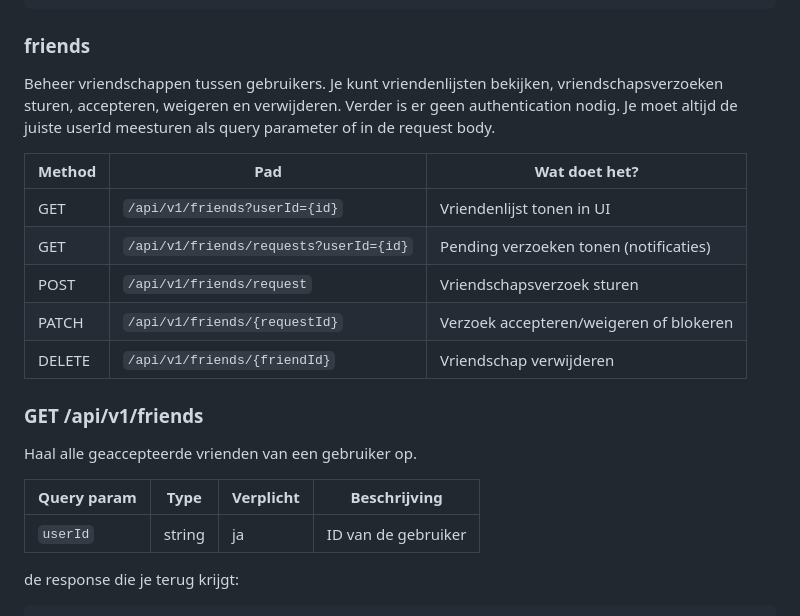
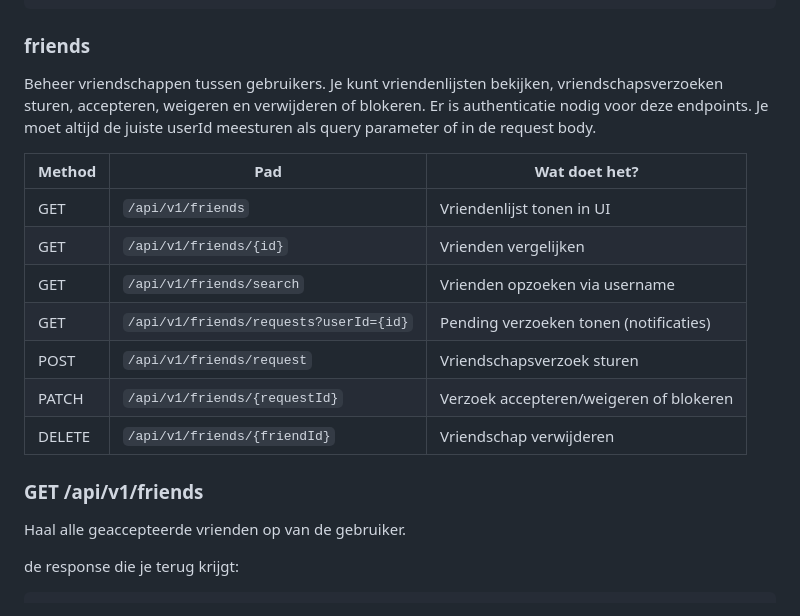
Before and after one commit to Shav0nne/sonarpoppy, a Markdown page: docs/api-v1.md, the part around one of its changes. Rendered like a GitHub page.

````diff
--- a/docs/api-v1.md
+++ b/docs/api-v1.md
@@ -772,11 +772,13 @@ await api("/blacklist", {
 ```
 ### friends
 
-Beheer vriendschappen tussen gebruikers. Je kunt vriendenlijsten bekijken, vriendschapsverzoeken sturen, accepteren, weigeren en verwijderen. Verder is er geen authentication nodig. Je moet altijd de juiste userId meesturen als query parameter of in de request body.
+Beheer vriendschappen tussen gebruikers. Je kunt vriendenlijsten bekijken, vriendschapsverzoeken sturen, accepteren, weigeren en verwijderen of blokeren. Er is authenticatie nodig voor deze endpoints. Je moet altijd de juiste userId meesturen als query parameter of in de request body.
 
 | Method | Pad                                      | Wat doet het?                                |
 | ------ | ---------------------------------------- | -------------------------------------------- |
-| GET    | `/api/v1/friends?userId={id}`            | Vriendenlijst tonen in UI                    |
+| GET    | `/api/v1/friends`                        | Vriendenlijst tonen in UI                    |
+| GET    | `/api/v1/friends/{id}`                   | Vrienden vergelijken                         |
+| GET    | `/api/v1/friends/search`                 | Vrienden opzoeken via username               |
 | GET    | `/api/v1/friends/requests?userId={id}`   | Pending verzoeken tonen (notificaties)       |
 | POST   | `/api/v1/friends/request`                | Vriendschapsverzoek sturen                   |
 | PATCH  | `/api/v1/friends/{requestId}`            | Verzoek accepteren/weigeren of blokeren      |
@@ -784,11 +786,7 @@ Beheer vriendschappen tussen gebruikers. Je kunt vriendenlijsten bekijken, vrien
 
 ### GET /api/v1/friends
 
-Haal alle geaccepteerde vrienden van een gebruiker op.
-
-| Query param | Type   | Verplicht | Beschrijving        |
-| ----------- | ------ | --------- | ------------------- |
-| `userId`    | string | ja        | ID van de gebruiker |
+Haal alle geaccepteerde vrienden op van de gebruiker.
 
 de response die je terug krijgt:
 
````
Also changed, not shown: other parts of docs/api-v1.md (+66 -0 lines).
